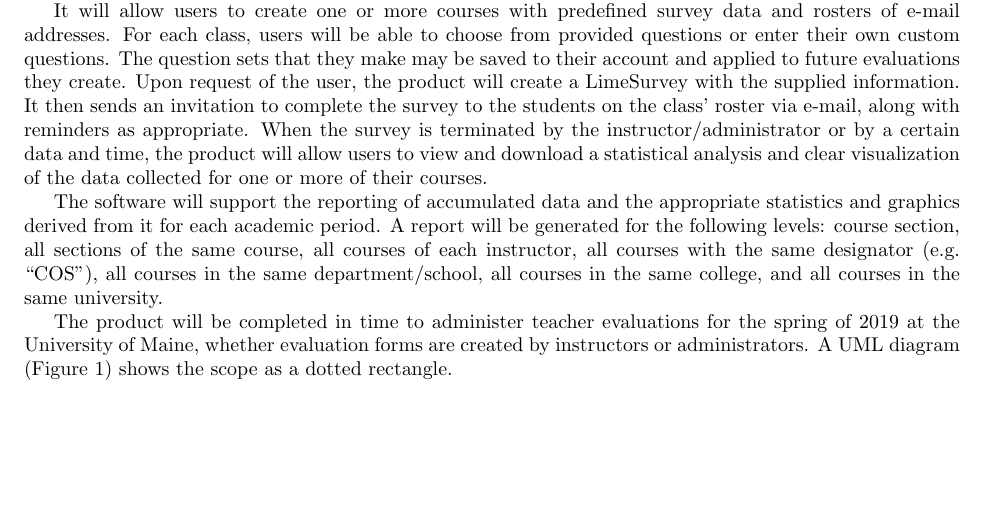
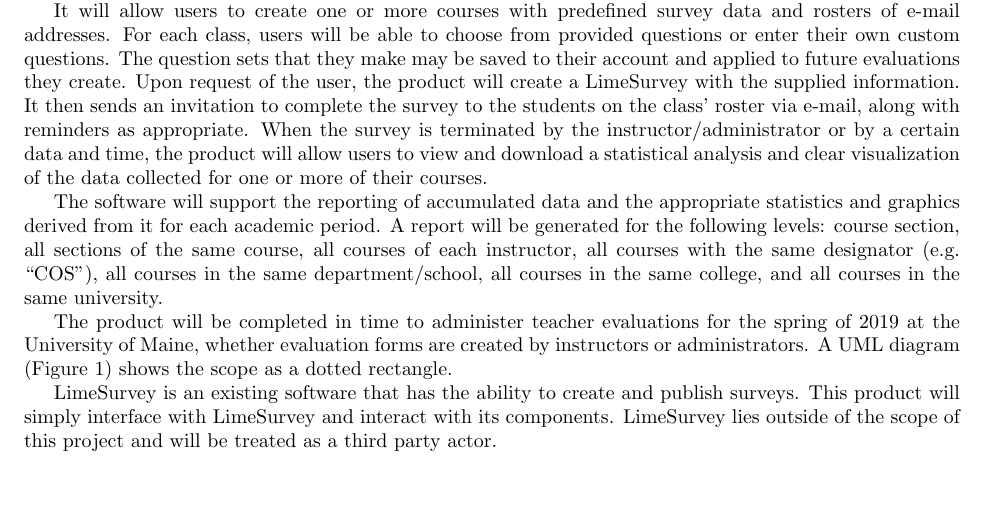
Before and after one commit to stanleysmall/capstone, a LaTeX document (documents/srs.tex): part of page 3 of 16 before the commit and part of page 3 of 17 after it, cut so that both start at the same text. Compiled offline with pdfLaTeX.

Commit message:
Changed Porject Scope to include Limesurvey

```diff
--- a/documents/srs.tex
+++ b/documents/srs.tex
@@ -53,7 +53,9 @@ It will allow users to create one or more courses with predefined survey data an
 
 The software will support the reporting of accumulated data and the appropriate statistics and graphics derived from it for each academic period. A report will be generated for the following levels: course section, all sections of the same course, all courses of each instructor, all courses with the same designator (e.g. ``COS''), all courses in the same department/school, all courses in the same college, and all courses in the same university.
 
-The product will be completed in time to administer teacher evaluations for the spring of 2019 at the University of Maine, whether evaluation forms are created by instructors or administrators. A UML diagram (Figure 1) shows the scope as a dotted rectangle.\par
+The product will be completed in time to administer teacher evaluations for the spring of 2019 at the University of Maine, whether evaluation forms are created by instructors or administrators. A UML diagram (Figure 1) shows the scope as a dotted rectangle.
+
+LimeSurvey is an existing software that has the ability to create and publish surveys. This product will simply interface with LimeSurvey and interact with its components. LimeSurvey lies outside of the scope of this project and will be treated as a third party actor.\par
 
 \begin{center}
 \begin{figure}
```
